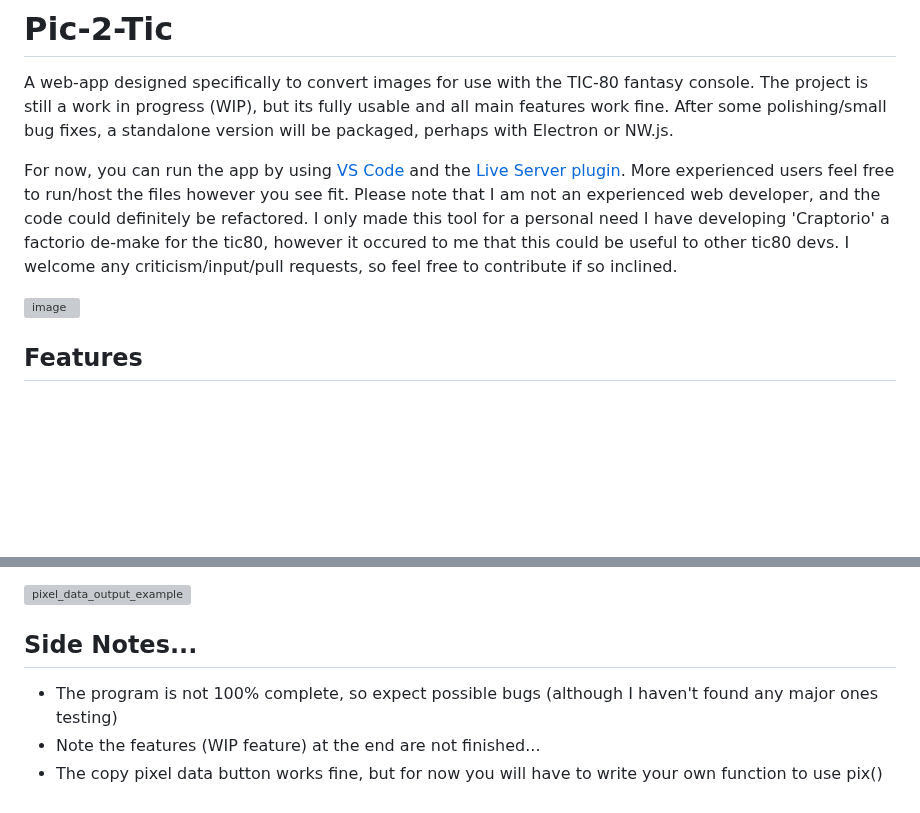
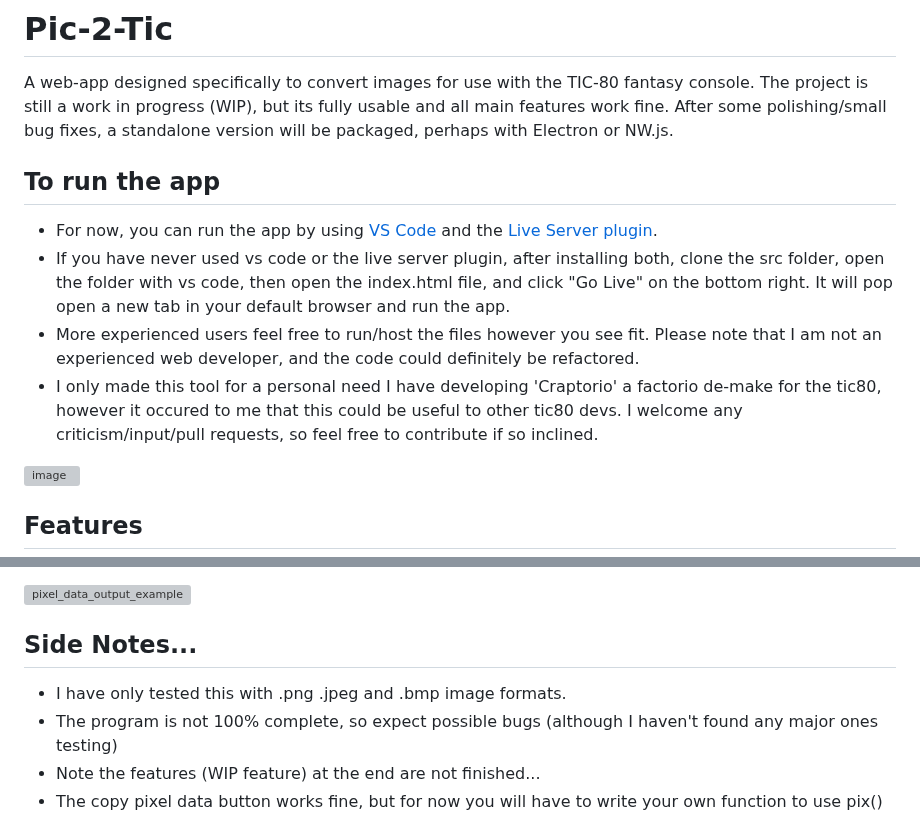
Before and after one commit to archaicvirus/Pic-2-Tic, a Markdown page: README.md, 2 parts joined by grey strips. Rendered like a GitHub page; blank space fills up the shorter version; grey boxes are pictures that could not be loaded.

Commit message:
Update README.md
Update clearer instructions on how to run the app

```diff
--- a/README.md
+++ b/README.md
@@ -2,7 +2,11 @@
 
 A web-app designed specifically to convert images for use with the TIC-80 fantasy console. The project is still a work in progress (WIP), but its fully usable and all main features work fine. After some polishing/small bug fixes, a standalone version will be packaged, perhaps with Electron or NW.js.
 
-For now, you can run the app by using [VS Code](https://visualstudio.microsoft.com/downloads/) and the [Live Server plugin](https://marketplace.visualstudio.com/items?itemName=ritwickdey.LiveServer). More experienced users feel free to run/host the files however you see fit. Please note that I am not an experienced web developer, and the code could definitely be refactored. I only made this tool for a personal need I have developing 'Craptorio' a factorio de-make for the tic80, however it occured to me that this could be useful to other tic80 devs. I welcome any criticism/input/pull requests, so feel free to contribute if so inclined.
+## To run the app
+- For now, you can run the app by using [VS Code](https://visualstudio.microsoft.com/downloads/) and the [Live Server plugin](https://marketplace.visualstudio.com/items?itemName=ritwickdey.LiveServer).
+- If you have never used vs code or the live server plugin, after installing both, clone the src folder, open the folder with vs code, then open the index.html file, and click "Go Live" on the bottom right. It will pop open a new tab in your default browser and run the app.
+- More experienced users feel free to run/host the files however you see fit. Please note that I am not an experienced web developer, and the code could definitely be refactored.
+- I only made this tool for a personal need I have developing 'Craptorio' a factorio de-make for the tic80, however it occured to me that this could be useful to other tic80 devs. I welcome any criticism/input/pull requests, so feel free to contribute if so inclined.
 
 ![image](https://user-images.githubusercontent.com/25288625/227027839-fca3cd29-7825-4be3-9474-2f851ca1612d.png)
 
@@ -43,6 +47,7 @@ For now, you can run the app by using [VS Code](https://visualstudio.microsoft.c
 ![pixel_data_output_example](https://user-images.githubusercontent.com/25288625/227093468-c9096f79-0925-4798-9122-d54438cc5c6e.PNG)
 
 ## Side Notes...
+- I have only tested this with .png .jpeg and .bmp image formats.
 - The program is not 100% complete, so expect possible bugs (although I haven't found any major ones testing)
 - Note the features (WIP feature) at the end are not finished...
 - The copy pixel data button works fine, but for now you will have to write your own function to use pix() to draw each pixel using the output data.
```
